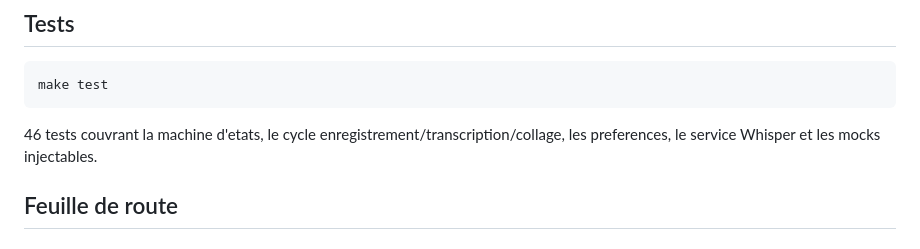
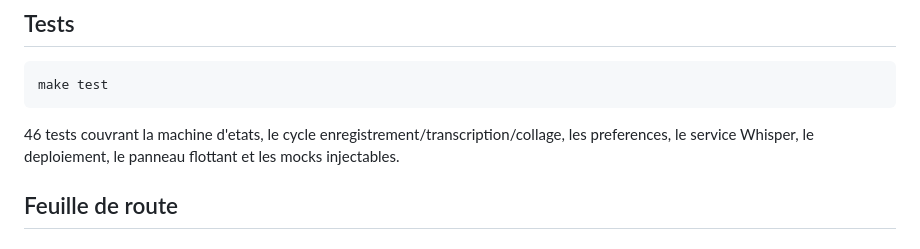
Before and after one commit to amadoug2g/whisper-input, a Markdown page: README.md, the part around the change. Rendered like a GitHub page.

````diff
--- a/README.md
+++ b/README.md
@@ -130,7 +130,7 @@ make install  # copier dans /Applications
 make test
 ```
 
-46 tests couvrant la machine d'etats, le cycle enregistrement/transcription/collage, les preferences, le service Whisper et les mocks injectables.
+46 tests couvrant la machine d'etats, le cycle enregistrement/transcription/collage, les preferences, le service Whisper, le deploiement, le panneau flottant et les mocks injectables.
 
 ## Feuille de route
 
````
